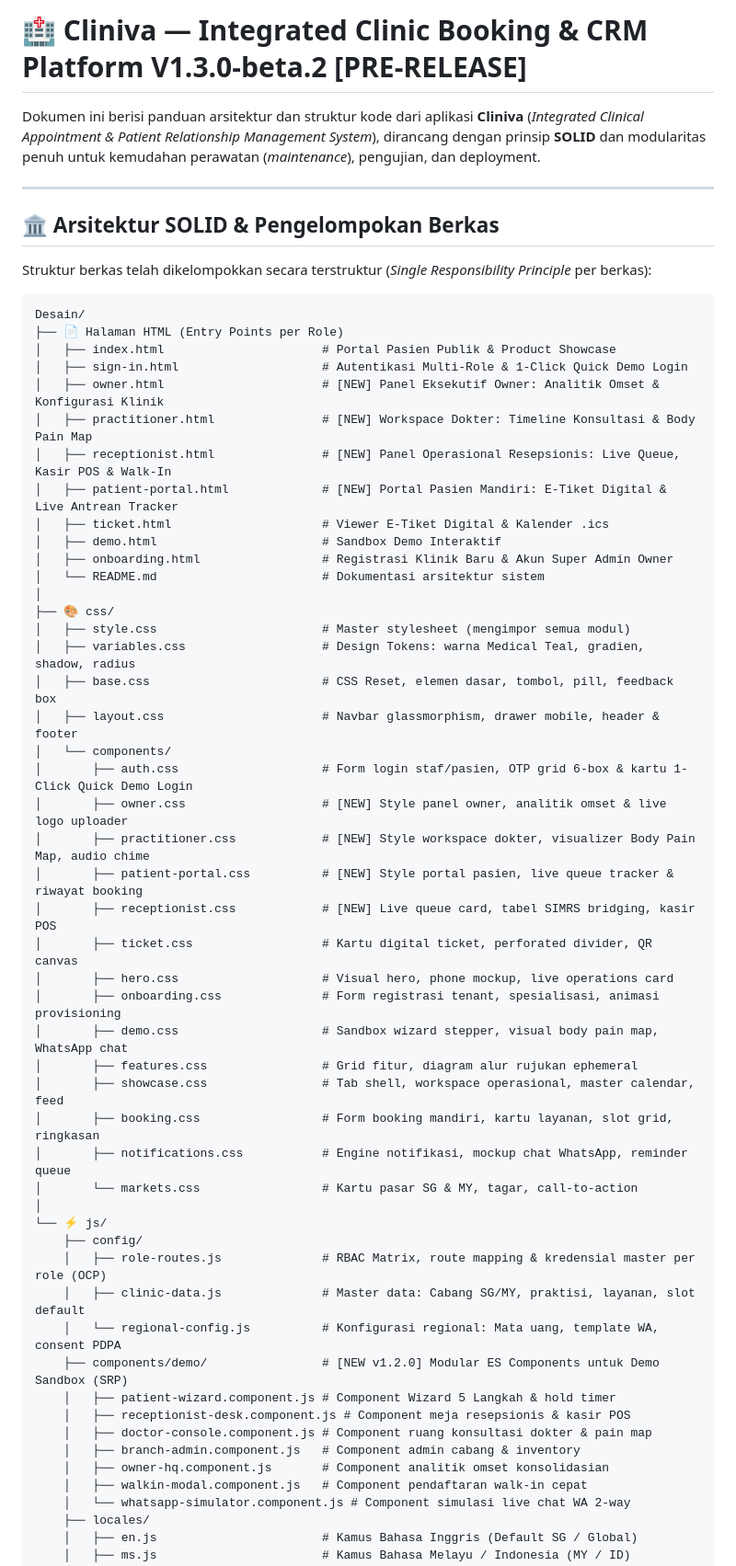
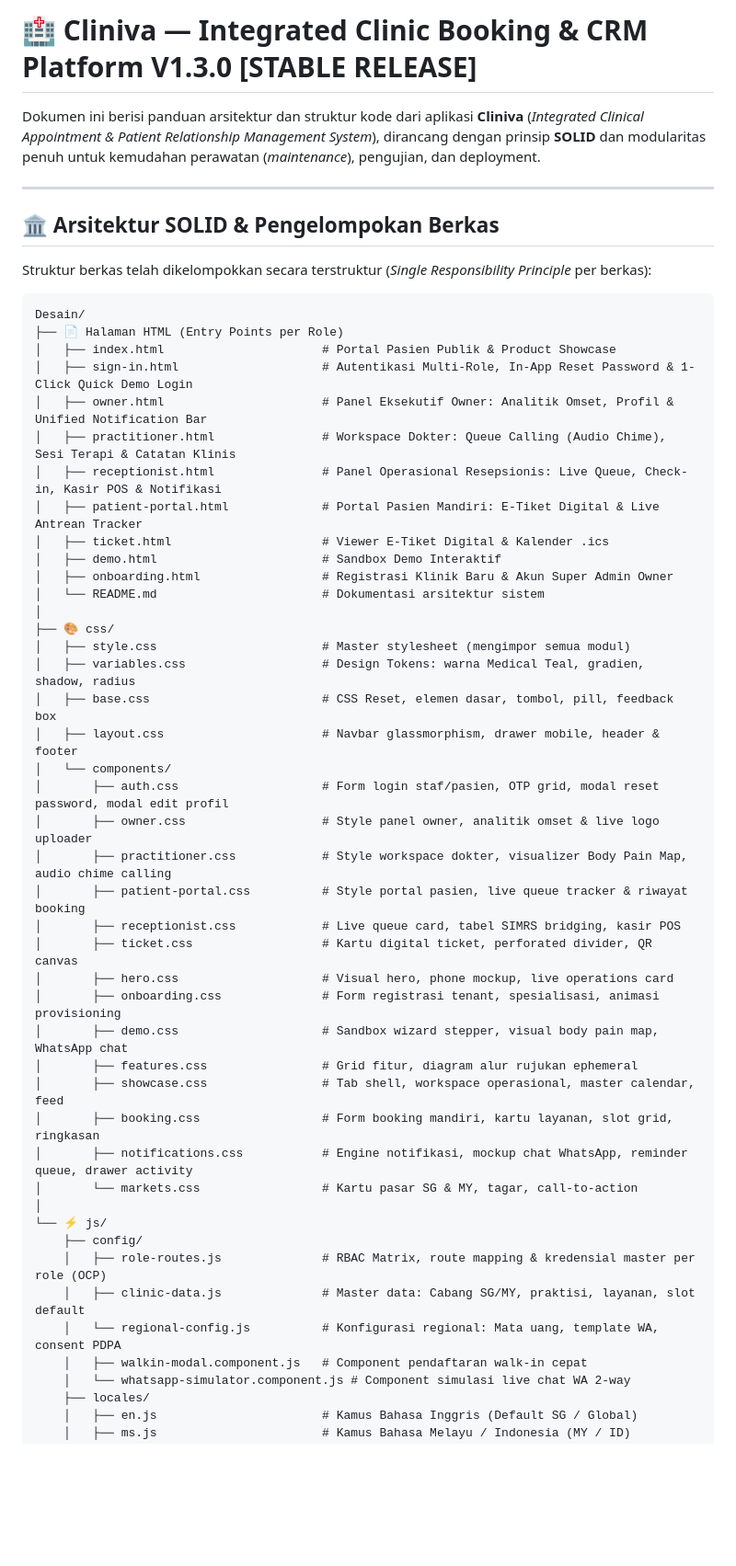
Before and after one commit to myasirnovals/prototype-crm-booking-system, a Markdown page: README.md, the part around one of its changes. Shown at 92% size. Rendered like a GitHub page; blank space fills up the shorter version.

Commit message:
docs(release): bump version to v1.3.0 stable release and update changelog

```diff
--- a/README.md
+++ b/README.md
@@ -1,4 +1,4 @@
-# 🏥 Cliniva — Integrated Clinic Booking & CRM Platform V1.3.0-beta.2 [PRE-RELEASE]
+# 🏥 Cliniva — Integrated Clinic Booking & CRM Platform V1.3.0 [STABLE RELEASE]
 
 Dokumen ini berisi panduan arsitektur dan struktur kode dari aplikasi **Cliniva** (*Integrated Clinical Appointment & Patient Relationship Management System*), dirancang dengan prinsip **SOLID** dan modularitas penuh untuk kemudahan perawatan (*maintenance*), pengujian, dan deployment.
 
@@ -12,11 +12,11 @@ Struktur berkas telah dikelompokkan secara terstruktur (*Single Responsibility P
 Desain/
 ├── 📄 Halaman HTML (Entry Points per Role)
 │   ├── index.html                      # Portal Pasien Publik & Product Showcase
-│   ├── sign-in.html                    # Autentikasi Multi-Role & 1-Click Quick Demo Login
-│   ├── owner.html                      # [NEW] Panel Eksekutif Owner: Analitik Omset & Konfigurasi Klinik
-│   ├── practitioner.html               # [NEW] Workspace Dokter: Timeline Konsultasi & Body Pain Map
-│   ├── receptionist.html               # [NEW] Panel Operasional Resepsionis: Live Queue, Kasir POS & Walk-In
-│   ├── patient-portal.html             # [NEW] Portal Pasien Mandiri: E-Tiket Digital & Live Antrean Tracker
+│   ├── sign-in.html                    # Autentikasi Multi-Role, In-App Reset Password & 1-Click Quick Demo Login
+│   ├── owner.html                      # Panel Eksekutif Owner: Analitik Omset, Profil & Unified Notification Bar
+│   ├── practitioner.html               # Workspace Dokter: Queue Calling (Audio Chime), Sesi Terapi & Catatan Klinis
+│   ├── receptionist.html               # Panel Operasional Resepsionis: Live Queue, Check-in, Kasir POS & Notifikasi
+│   ├── patient-portal.html             # Portal Pasien Mandiri: E-Tiket Digital & Live Antrean Tracker
 │   ├── ticket.html                     # Viewer E-Tiket Digital & Kalender .ics
 │   ├── demo.html                       # Sandbox Demo Interaktif
 │   ├── onboarding.html                 # Registrasi Klinik Baru & Akun Super Admin Owner
@@ -28,11 +28,11 @@ Desain/
 │   ├── base.css                        # CSS Reset, elemen dasar, tombol, pill, feedback box
 │   ├── layout.css                      # Navbar glassmorphism, drawer mobile, header & footer
 │   └── components/
-│       ├── auth.css                    # Form login staf/pasien, OTP grid 6-box & kartu 1-Click Quick Demo Login
-│       ├── owner.css                   # [NEW] Style panel owner, analitik omset & live logo uploader
-│       ├── practitioner.css            # [NEW] Style workspace dokter, visualizer Body Pain Map, audio chime
-│       ├── patient-portal.css          # [NEW] Style portal pasien, live queue tracker & riwayat booking
-│       ├── receptionist.css            # [NEW] Live queue card, tabel SIMRS bridging, kasir POS
+│       ├── auth.css                    # Form login staf/pasien, OTP grid, modal reset password, modal edit profil
+│       ├── owner.css                   # Style panel owner, analitik omset & live logo uploader
+│       ├── practitioner.css            # Style workspace dokter, visualizer Body Pain Map, audio chime calling
+│       ├── patient-portal.css          # Style portal pasien, live queue tracker & riwayat booking
+│       ├── receptionist.css            # Live queue card, tabel SIMRS bridging, kasir POS
 │       ├── ticket.css                  # Kartu digital ticket, perforated divider, QR canvas
 │       ├── hero.css                    # Visual hero, phone mockup, live operations card
 │       ├── onboarding.css              # Form registrasi tenant, spesialisasi, animasi provisioning
@@ -40,7 +40,7 @@ Desain/
 │       ├── features.css                # Grid fitur, diagram alur rujukan ephemeral
 │       ├── showcase.css                # Tab shell, workspace operasional, master calendar, feed
 │       ├── booking.css                 # Form booking mandiri, kartu layanan, slot grid, ringkasan
-│       ├── notifications.css           # Engine notifikasi, mockup chat WhatsApp, reminder queue
+│       ├── notifications.css           # Engine notifikasi, mockup chat WhatsApp, reminder queue, drawer activity
 │       └── markets.css                 # Kartu pasar SG & MY, tagar, call-to-action
 │
 └── ⚡ js/
@@ -48,12 +48,6 @@ Desain/
     │   ├── role-routes.js              # RBAC Matrix, route mapping & kredensial master per role (OCP)
     │   ├── clinic-data.js              # Master data: Cabang SG/MY, praktisi, layanan, slot default
     │   └── regional-config.js          # Konfigurasi regional: Mata uang, template WA, consent PDPA
-    ├── components/demo/                # [NEW v1.2.0] Modular ES Components untuk Demo Sandbox (SRP)
-    │   ├── patient-wizard.component.js # Component Wizard 5 Langkah & hold timer
-    │   ├── receptionist-desk.component.js # Component meja resepsionis & kasir POS
-    │   ├── doctor-console.component.js # Component ruang konsultasi dokter & pain map
-    │   ├── branch-admin.component.js   # Component admin cabang & inventory
-    │   ├── owner-hq.component.js       # Component analitik omset konsolidasian
     │   ├── walkin-modal.component.js   # Component pendaftaran walk-in cepat
     │   └── whatsapp-simulator.component.js # Component simulasi live chat WA 2-way
     ├── locales/
```
Also changed, not shown: other parts of README.md (+25 -0 lines).
